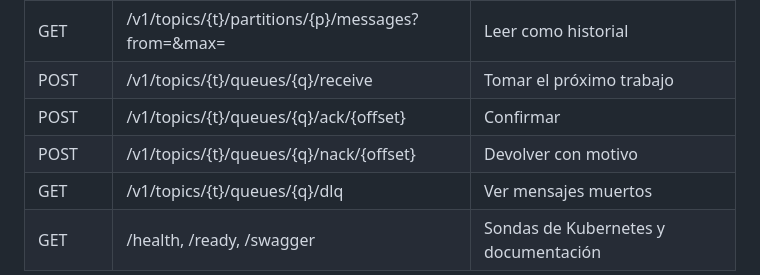
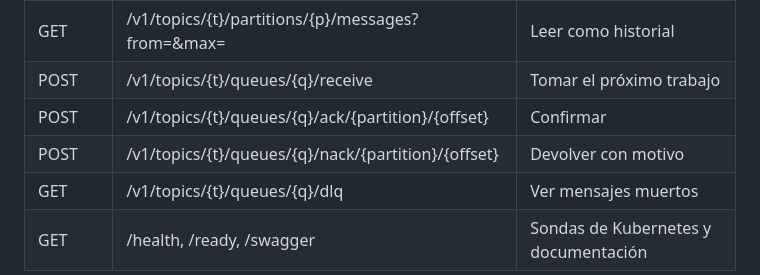
Before and after one commit to paulisuden/K0sStreams, a Markdown page: docs/ARQUITECTURA.md, the part around the change. Rendered like a GitHub page.

```diff
--- a/docs/ARQUITECTURA.md
+++ b/docs/ARQUITECTURA.md
@@ -208,8 +208,8 @@ Cada segmento es un par de archivos: 00000000000000000000.log y .index (offset
 | POST | /v1/topics/{t}/messages | Publicar {key, value, deliverAt?} → {partition, offset} |
 | GET | /v1/topics/{t}/partitions/{p}/messages?from=&max= | Leer como historial |
 | POST | /v1/topics/{t}/queues/{q}/receive | Tomar el próximo trabajo |
-| POST | /v1/topics/{t}/queues/{q}/ack/{offset} | Confirmar |
-| POST | /v1/topics/{t}/queues/{q}/nack/{offset} | Devolver con motivo |
+| POST | /v1/topics/{t}/queues/{q}/ack/{partition}/{offset} | Confirmar |
+| POST | /v1/topics/{t}/queues/{q}/nack/{partition}/{offset} | Devolver con motivo |
 | GET | /v1/topics/{t}/queues/{q}/dlq | Ver mensajes muertos |
 | GET | /health, /ready, /swagger | Sondas de Kubernetes y documentación |
 
```
Also changed, not shown: README.md (+3 -3 lines).
